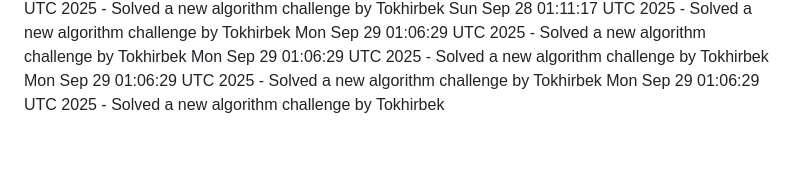
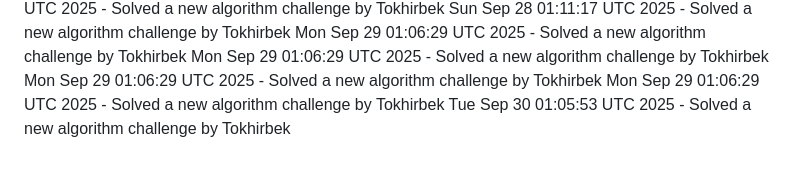
Before and after one commit to Jeymsbond97/OnlineKing-Website, a Markdown page: daily_coding_challenges.md, the part around the change. GitHub-like rendering.

Commit message:
Solved a new algorithm challenge by Tokhirbek at 2025-09-30 01:05:53

```diff
--- a/daily_coding_challenges.md
+++ b/daily_coding_challenges.md
@@ -758,3 +758,4 @@ Mon Sep 29 01:06:29 UTC 2025 - Solved a new algorithm challenge by Tokhirbek
 Mon Sep 29 01:06:29 UTC 2025 - Solved a new algorithm challenge by Tokhirbek
 Mon Sep 29 01:06:29 UTC 2025 - Solved a new algorithm challenge by Tokhirbek
 Mon Sep 29 01:06:29 UTC 2025 - Solved a new algorithm challenge by Tokhirbek
+Tue Sep 30 01:05:53 UTC 2025 - Solved a new algorithm challenge by Tokhirbek
```
